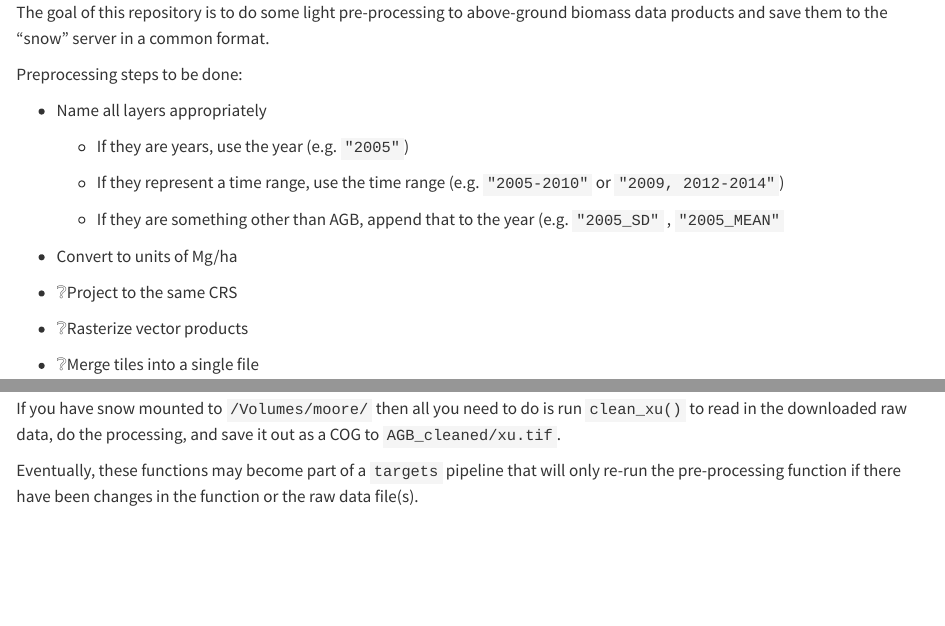
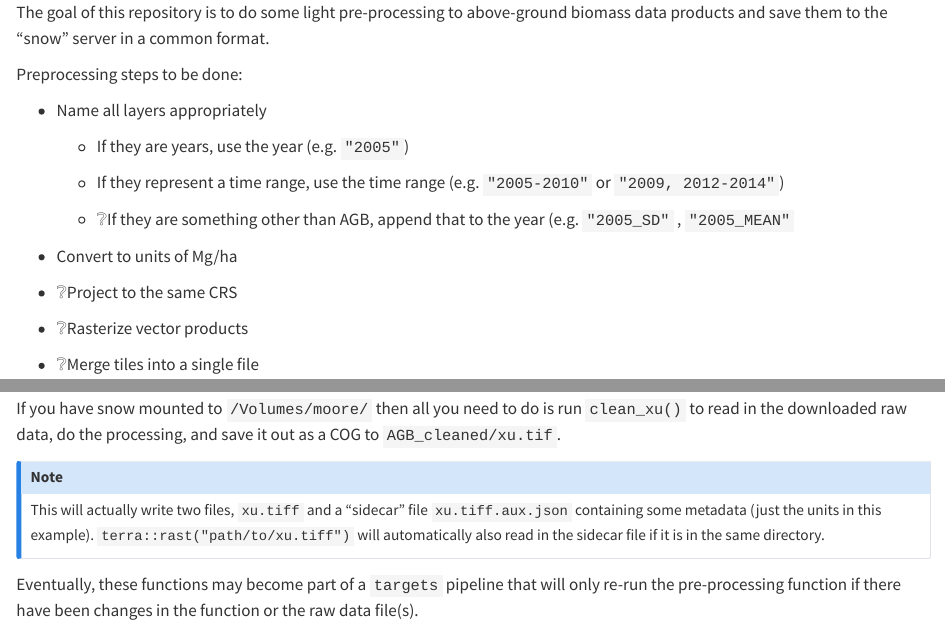
Before and after one commit to EcosystemEcologyLab/AGB-products, a Quarto document (README.qmd): the page in a window 1100 px wide, from its top, and a second part further down, joined at a grey line. Rendered offline with R 4.5, knitr and Pandoc in place of Quarto, with nearby package versions; drawn as R Markdown's standard HTML page in place of the format the file asks for.

Commit message:
Add example to readme

```diff
--- a/README.qmd
+++ b/README.qmd
@@ -13,7 +13,7 @@ Preprocessing steps to be done:
 
     -   If they represent a time range, use the time range (e.g. `"2005-2010"` or `"2009, 2012-2014"`)
 
-    -   If they are something other than AGB, append that to the year (e.g. `"2005_SD"` , `"2005_MEAN"`
+    -   ❔If they are something other than AGB, append that to the year (e.g. `"2005_SD"` , `"2005_MEAN"`
 
 -   Convert to units of Mg/ha
 
@@ -50,4 +50,9 @@ clean_xu <- function(input = "Xu/test10a_cd_ab_pred_corr_2000_2019_v2.tif",
 
 If you have snow mounted to `/Volumes/moore/` then all you need to do is run `clean_xu()` to read in the downloaded raw data, do the processing, and save it out as a COG to `AGB_cleaned/xu.tif`.
 
+::: callout-note
+This will actually write two files, `xu.tiff` and a "sidecar" file `xu.tiff.aux.json` containing some metadata (just the units in this example).
+`terra::rast("path/to/xu.tiff")` will automatically also read in the sidecar file if it is in the same directory.
+:::
+
 Eventually, these functions may become part of a `targets` pipeline that will only re-run the pre-processing function if there have been changes in the function or the raw data file(s).
```
Also changed, not shown: README.md.
